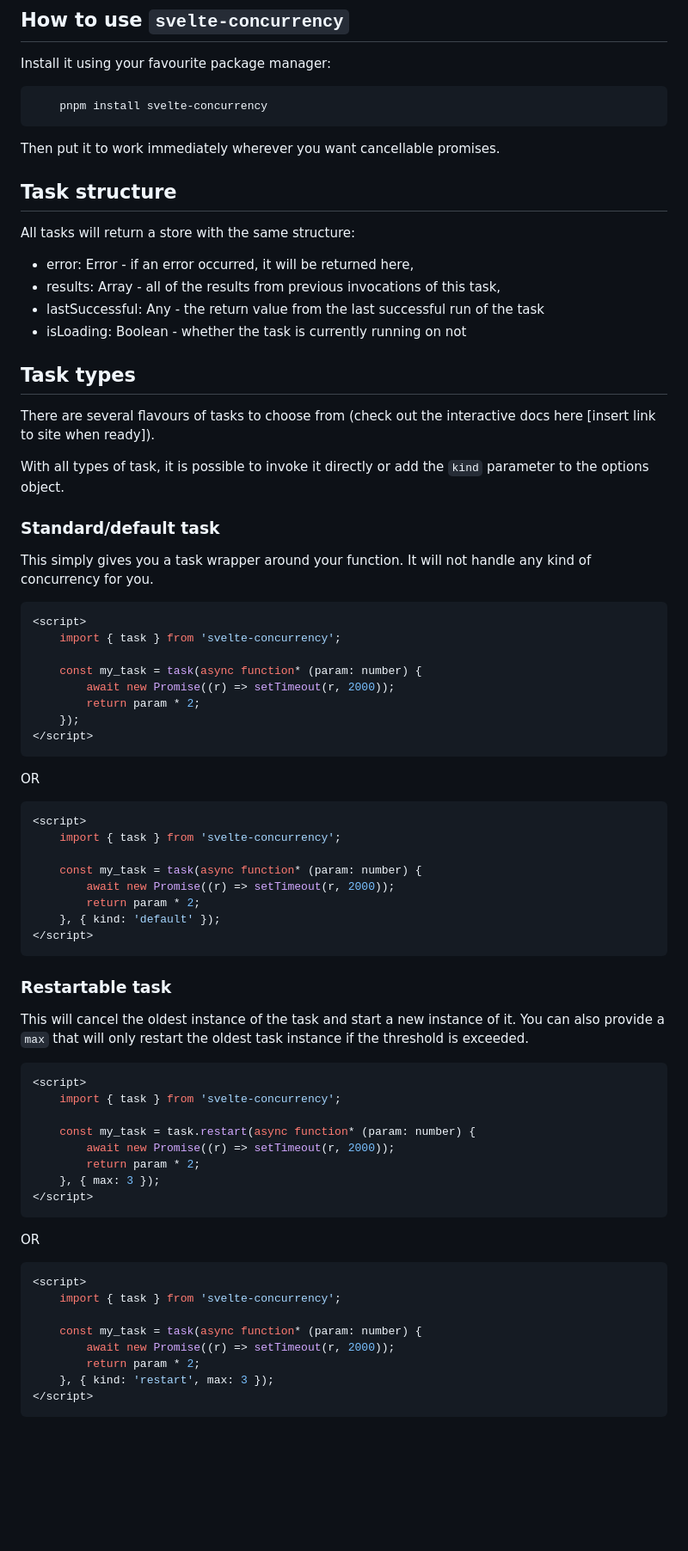
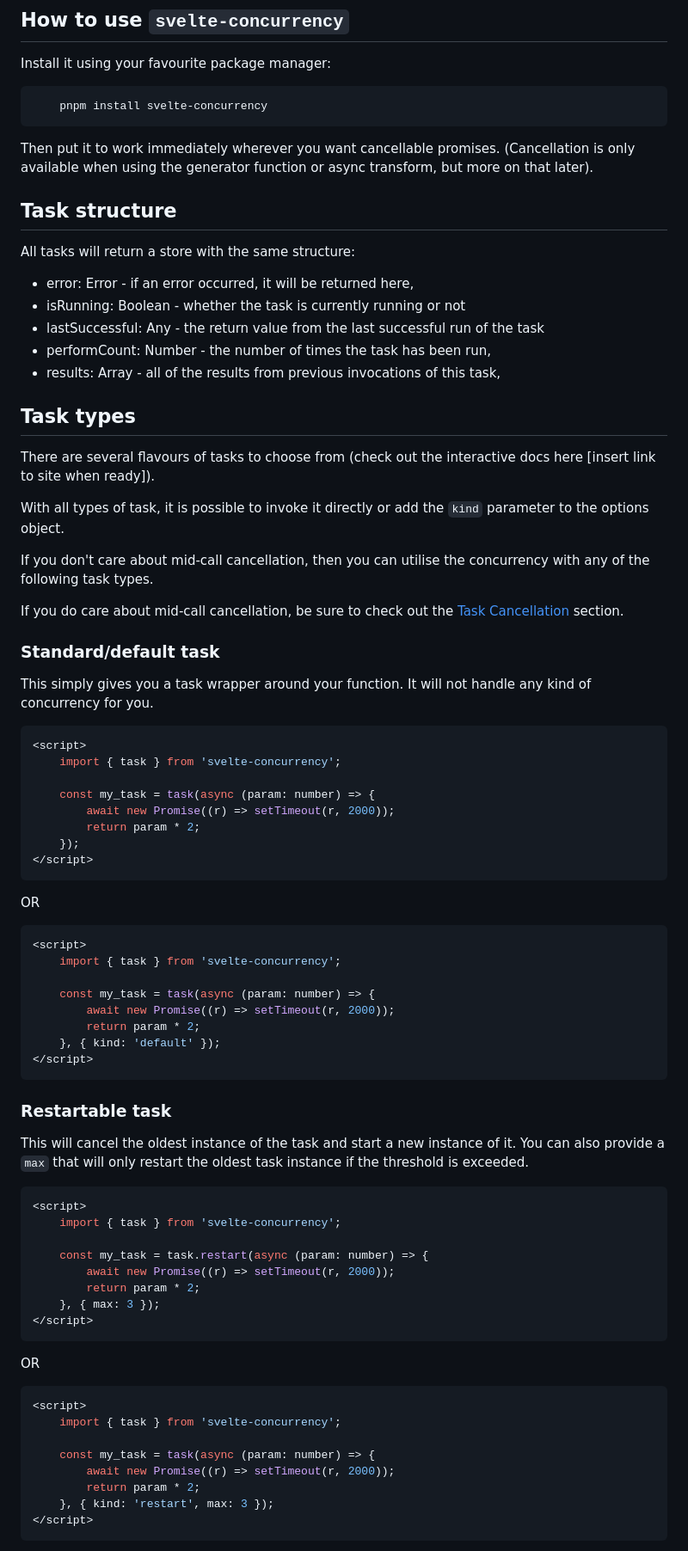
Before and after one commit to mainmatter/sheepdog, a Markdown page: README.md, the part around one of its changes. Shown at 86% size. GitHub-like rendering; blank space fills up the shorter version.

````diff
--- a/README.md
+++ b/README.md
@@ -18,22 +18,27 @@ Install it using your favourite package manager:
 	pnpm install svelte-concurrency
 ```
 
-Then put it to work immediately wherever you want cancellable promises.
+Then put it to work immediately wherever you want cancellable promises. (Cancellation is only available when using the generator function or async transform, but more on that later).
 
 ## Task structure
 
 All tasks will return a store with the same structure:
 
 - error: Error - if an error occurred, it will be returned here,
+- isRunning: Boolean - whether the task is currently running or not
+- lastSuccessful: Any - the return value from the last successful run of the task
+- performCount: Number - the number of times the task has been run,
 - results: Array - all of the results from previous invocations of this task,
-- lastSuccessful: Any - the return value from the last successful run of the task
-- isLoading: Boolean - whether the task is currently running on not
 
 ## Task types
 
 There are several flavours of tasks to choose from (check out the interactive docs here [insert link to site when ready]).
 
 With all types of task, it is possible to invoke it directly or add the `kind` parameter to the options object.
+
+If you don't care about mid-call cancellation, then you can utilise the concurrency with any of the following task types.
+
+If you do care about mid-call cancellation, be sure to check out the [Task Cancellation](#task-cancellation) section.
 
 ### Standard/default task
 
@@ -43,7 +48,7 @@ This simply gives you a task wrapper around your function. It will not handle an
 <script>
 	import { task } from 'svelte-concurrency';
 
-	const my_task = task(async function* (param: number) {
+	const my_task = task(async (param: number) => {
 		await new Promise((r) => setTimeout(r, 2000));
 		return param * 2;
 	});
@@ -56,7 +61,7 @@ OR
 <script>
 	import { task } from 'svelte-concurrency';
 
-	const my_task = task(async function* (param: number) {
+	const my_task = task(async (param: number) => {
 		await new Promise((r) => setTimeout(r, 2000));
 		return param * 2;
 	}, { kind: 'default' });
@@ -71,7 +76,7 @@ This will cancel the oldest instance of the task and start a new instance of it.
 <script>
 	import { task } from 'svelte-concurrency';
 
-	const my_task = task.restart(async function* (param: number) {
+	const my_task = task.restart(async (param: number) => {
 		await new Promise((r) => setTimeout(r, 2000));
 		return param * 2;
 	}, { max: 3 });
@@ -84,7 +89,7 @@ OR
 <script>
 	import { task } from 'svelte-concurrency';
 
-	const my_task = task(async function* (param: number) {
+	const my_task = task(async (param: number) => {
 		await new Promise((r) => setTimeout(r, 2000));
 		return param * 2;
 	}, { kind: 'restart', max: 3 });
````
Also changed, not shown: other parts of README.md (+104 -16 lines).
